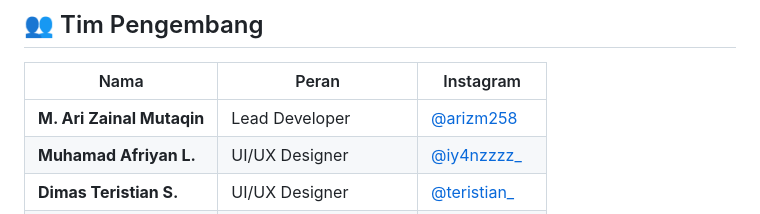
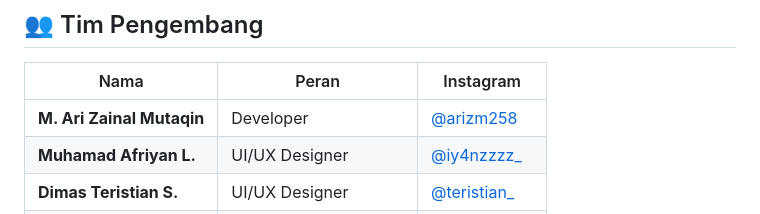
Before and after one commit to M-Ari-ZM/DailyNotes, a Markdown page: README.md, the part around the change. Drawn GitHub-style.

```diff
--- a/README.md
+++ b/README.md
@@ -61,7 +61,7 @@ Atau
 
 | Nama | Peran | Instagram |
 |---|---|---|
-| **M. Ari Zainal Mutaqin** | Lead Developer | [@arizm258](https://www.instagram.com/arizm258/) |
+| **M. Ari Zainal Mutaqin** | Developer | [@arizm258](https://www.instagram.com/arizm258/) |
 | **Muhamad Afriyan L.** | UI/UX Designer | [@iy4nzzzz_](https://www.instagram.com/iy4nzzzz_/) |
 | **Dimas Teristian S.** | UI/UX Designer | [@teristian_](https://www.instagram.com/teristian_/) |
 | **Nizar Mubarak A.** | QA Tester | [@wyrmjay_](https://www.instagram.com/wyrmjay_/) |
```
